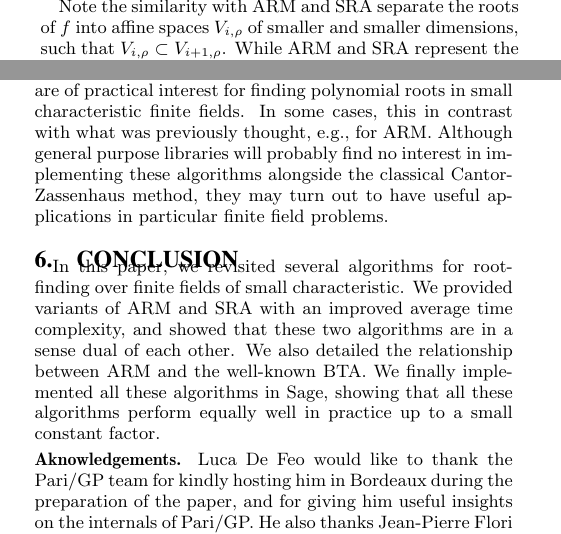
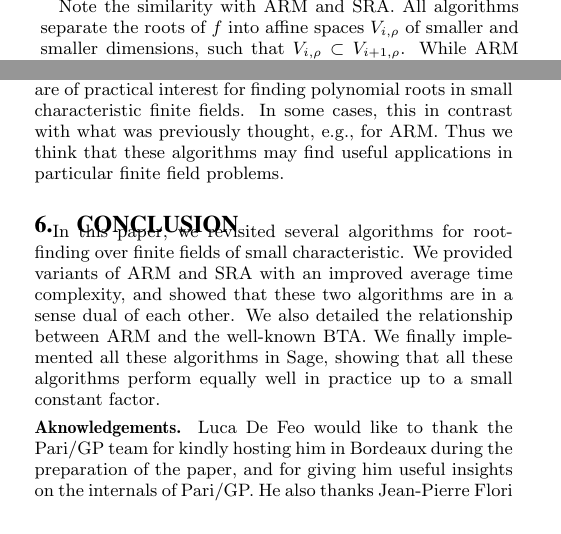
Before and after one commit to defeo/root_finding, a LaTeX paper (root_finding.tex): two parts of the columns of pages 6 and 8 of 9, joined at a grey line, cut so that both start at the same text. Compiled offline with pdfLaTeX.

Commit message:
Proofread a bit more

```diff
--- a/root_finding.tex
+++ b/root_finding.tex
@@ -946,5 +946,5 @@ From a geometric point of view, each trace computed by BTA separates the roots o
 
-Note the similarity with ARM and SRA separate the roots of $f$ into affine spaces $V_{i,\rho}$ of smaller and smaller dimensions, such that $V_{i,\rho}\subset V_{i+1,\rho}$. While ARM and SRA represent the affine subspaces with minimal polynomials, BTA represents them by means of intersections of affine polynomials of the form $\Tr(\alpha X)-r$.
+Note the similarity with ARM and SRA. All algorithms separate the roots of $f$ into affine spaces $V_{i,\rho}$ of smaller and smaller dimensions, such that $V_{i,\rho}\subset V_{i+1,\rho}$. While ARM and SRA represent the affine subspaces with minimal polynomials, BTA represents them by means of intersections of affine polynomials of the form $\Tr(\alpha X)-r$.
 
 
 
@@ -1202,10 +1202,8 @@ to the algorithms themselves.
 We conclude that the algorithms reviewed in this paper are of
 practical interest for finding polynomial roots in small
 characteristic finite fields. In some cases, this in contrast with
-what was previously thought, e.g., for ARM. Although general purpose
-libraries will probably find no interest in implementing these
-algorithms alongside the classical Cantor-Zassenhaus method, they may
-turn out to have useful applications in particular finite field
+what was previously thought, e.g., for ARM. Thus we think that these
+algorithms may find useful applications in particular finite field
 problems.
 
 
```
Also changed, not shown: root_finding.tex (2 more changed lines).
